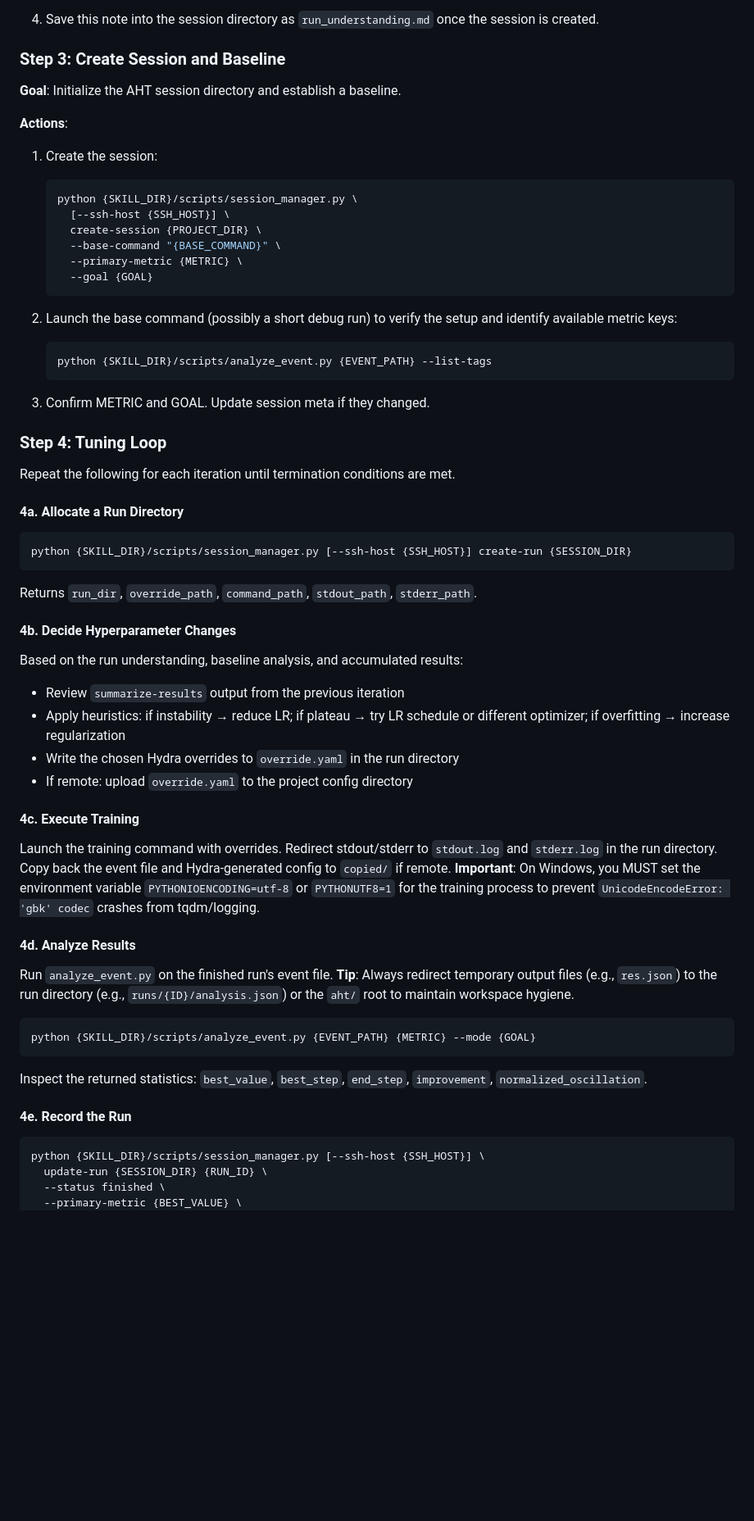
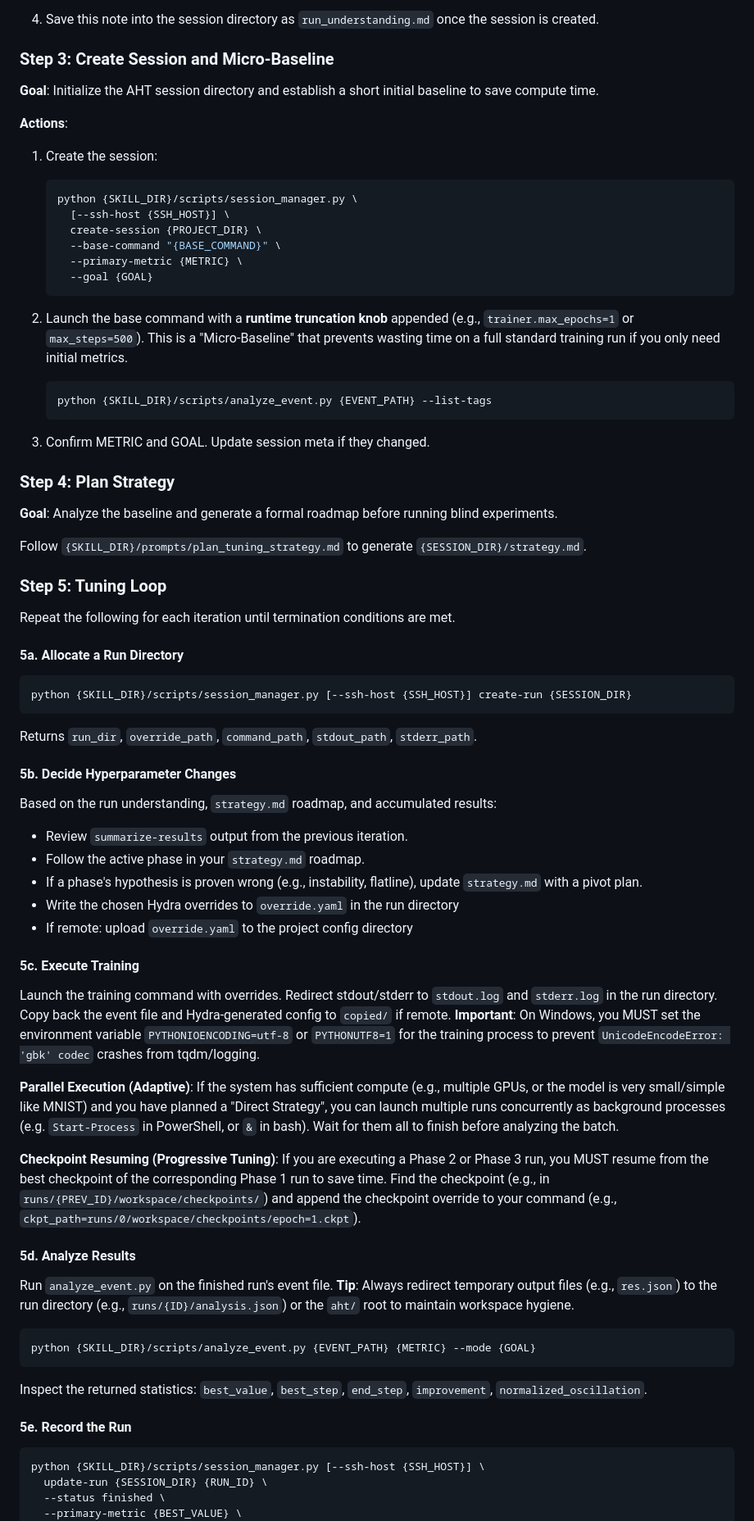
Before and after one commit to zxh0916/auto-hparam-tuning, a Markdown page: skills/auto-hparam-tuning/SKILL.md, the part around one of its changes. Shown at 82% size. Drawn GitHub-style; blank space fills up the shorter version.

Commit message:
Add multi-stage progressive hyperparameter tuning

````diff
--- a/skills/auto-hparam-tuning/SKILL.md
+++ b/skills/auto-hparam-tuning/SKILL.md
@@ -173,9 +178,9 @@ resolve SKILL_DIR = absolute path to this SKILL.md's parent directory
 
 4. Save this note into the session directory as `run_understanding.md` once the session is created.
 
-### Step 3: Create Session and Baseline
+### Step 3: Create Session and Micro-Baseline
 
-**Goal**: Initialize the AHT session directory and establish a baseline.
+**Goal**: Initialize the AHT session directory and establish a short initial baseline to save compute time.
 
 **Actions**:
 1. Create the session:
@@ -188,37 +193,48 @@ resolve SKILL_DIR = absolute path to this SKILL.md's parent directory
      --goal {GOAL}
    ```
 
-2. Launch the base command (possibly a short debug run) to verify the setup and identify available metric keys:
+2. Launch the base command with a **runtime truncation knob** appended (e.g., `trainer.max_epochs=1` or `max_steps=500`). This is a "Micro-Baseline" that prevents wasting time on a full standard training run if you only need initial metrics.
    ```bash
    python {SKILL_DIR}/scripts/analyze_event.py {EVENT_PATH} --list-tags
    ```
 
 3. Confirm METRIC and GOAL. Update session meta if they changed.
 
-### Step 4: Tuning Loop
+### Step 4: Plan Strategy
+
+**Goal**: Analyze the baseline and generate a formal roadmap before running blind experiments.
+
+Follow `{SKILL_DIR}/prompts/plan_tuning_strategy.md` to generate `{SESSION_DIR}/strategy.md`.
+
+### Step 5: Tuning Loop
 
 Repeat the following for each iteration until termination conditions are met.
 
-#### 4a. Allocate a Run Directory
+#### 5a. Allocate a Run Directory
 ```bash
 python {SKILL_DIR}/scripts/session_manager.py [--ssh-host {SSH_HOST}] create-run {SESSION_DIR}
 ```
 Returns `run_dir`, `override_path`, `command_path`, `stdout_path`, `stderr_path`.
 
-#### 4b. Decide Hyperparameter Changes
+#### 5b. Decide Hyperparameter Changes
 
-Based on the run understanding, baseline analysis, and accumulated results:
-- Review `summarize-results` output from the previous iteration
-- Apply heuristics: if instability → reduce LR; if plateau → try LR schedule or different optimizer; if overfitting → increase regularization
+Based on the run understanding, `strategy.md` roadmap, and accumulated results:
+- Review `summarize-results` output from the previous iteration.
+- Follow the active phase in your `strategy.md` roadmap.
+- If a phase's hypothesis is proven wrong (e.g., instability, flatline), update `strategy.md` with a pivot plan.
 - Write the chosen Hydra overrides to `override.yaml` in the run directory
 - If remote: upload `override.yaml` to the project config directory
 
-#### 4c. Execute Training
+#### 5c. Execute Training
 
 Launch the training command with overrides. Redirect stdout/stderr to `stdout.log` and `stderr.log` in the run directory. Copy back the event file and Hydra-generated config to `copied/` if remote.
 **Important**: On Windows, you MUST set the environment variable `PYTHONIOENCODING=utf-8` or `PYTHONUTF8=1` for the training process to prevent `UnicodeEncodeError: 'gbk' codec` crashes from tqdm/logging.
 
-#### 4d. Analyze Results
+**Parallel Execution (Adaptive)**: If the system has sufficient compute (e.g., multiple GPUs, or the model is very small/simple like MNIST) and you have planned a "Direct Strategy", you can launch multiple runs concurrently as background processes (e.g. `Start-Process` in PowerShell, or `&` in bash). Wait for them all to finish before analyzing the batch.
+
+**Checkpoint Resuming (Progressive Tuning)**: If you are executing a Phase 2 or Phase 3 run, you MUST resume from the best checkpoint of the corresponding Phase 1 run to save time. Find the checkpoint (e.g., in `runs/{PREV_ID}/workspace/checkpoints/`) and append the checkpoint override to your command (e.g., `ckpt_path=runs/0/workspace/checkpoints/epoch=1.ckpt`).
+
+#### 5d. Analyze Results
 
 Run `analyze_event.py` on the finished run's event file.
 **Tip**: Always redirect temporary output files (e.g., `res.json`) to the run directory (e.g., `runs/{ID}/analysis.json`) or the `aht/` root to maintain workspace hygiene.
@@ -229,7 +245,7 @@ python {SKILL_DIR}/scripts/analyze_event.py {EVENT_PATH} {METRIC} --mode {GOAL}
 
 Inspect the returned statistics: `best_value`, `best_step`, `end_step`, `improvement`, `normalized_oscillation`.
 
-#### 4e. Record the Run
+#### 5e. Record the Run
 
 ```bash
 python {SKILL_DIR}/scripts/session_manager.py [--ssh-host {SSH_HOST}] \
````
Also changed, not shown: other parts of skills/auto-hparam-tuning/SKILL.md (+14 -9 lines), 2 other files.
